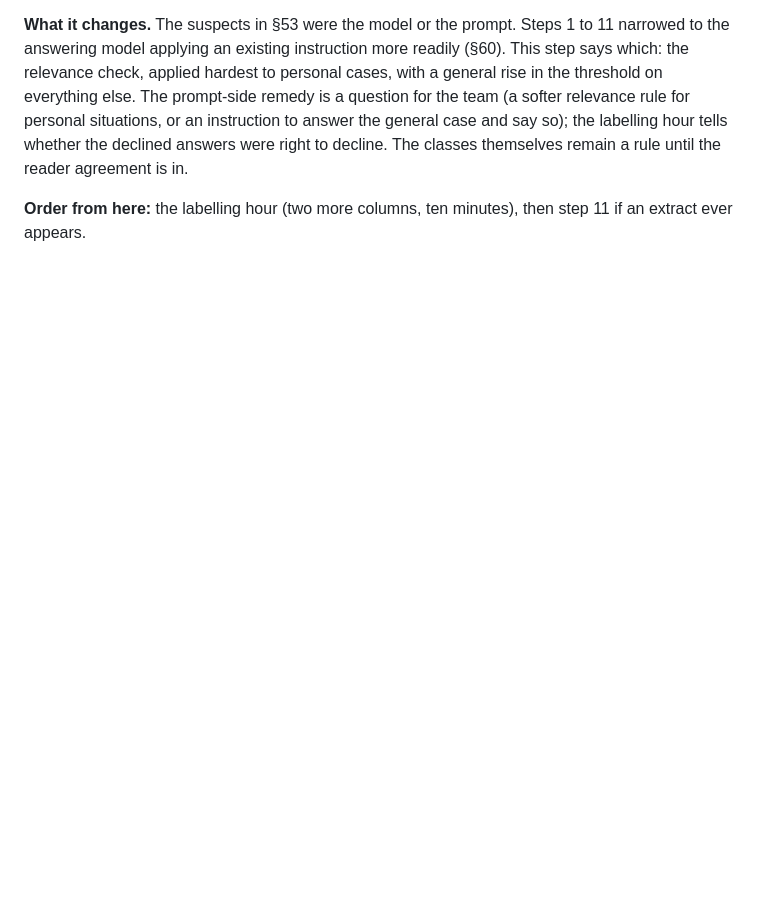
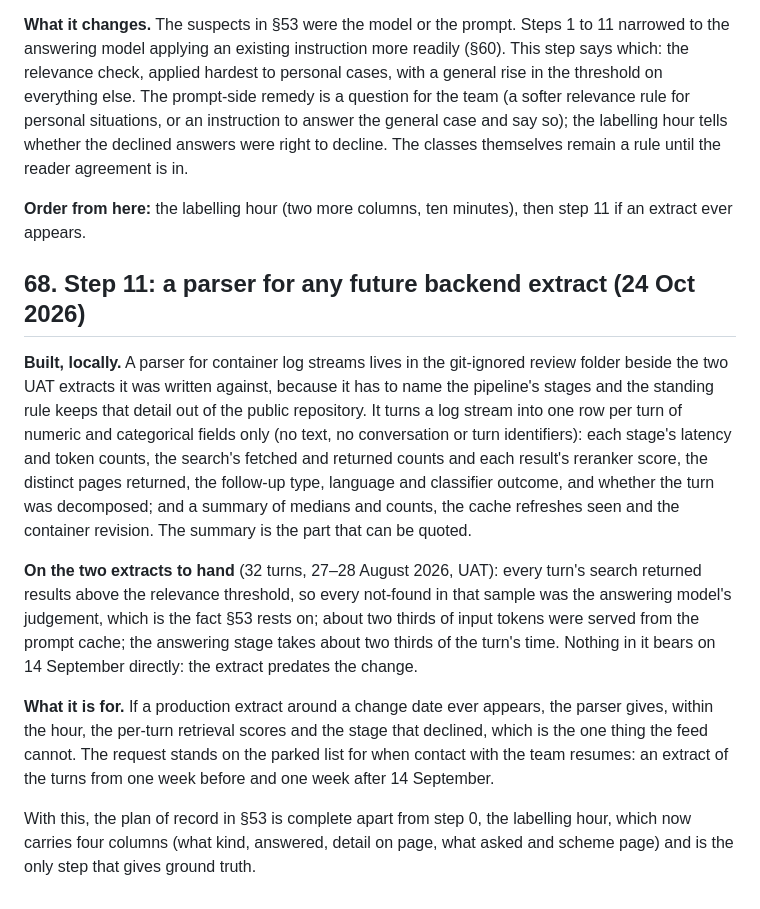
Before and after one commit to RglrAL/AskCI-stats, a Markdown page: DASHBOARD_REVISION_BRIEF.md, the part around the change. Drawn GitHub-style; blank space fills up the shorter version.

Commit message:
Brief §68: step 11, a local parser for any future backend extract; the plan of record is complete apart from step 0
Co-Authored-By: Claude Fable 5.1 <noreply@anthropic.com>

```diff
--- a/DASHBOARD_REVISION_BRIEF.md
+++ b/DASHBOARD_REVISION_BRIEF.md
@@ -1322,3 +1322,13 @@ Agreed after one round of proposal and critique. The same design as the safety f
 **What it changes.** The suspects in §53 were the model or the prompt. Steps 1 to 11 narrowed to the answering model applying an existing instruction more readily (§60). This step says which: the relevance check, applied hardest to personal cases, with a general rise in the threshold on everything else. The prompt-side remedy is a question for the team (a softer relevance rule for personal situations, or an instruction to answer the general case and say so); the labelling hour tells whether the declined answers were right to decline. The classes themselves remain a rule until the reader agreement is in.
 
 **Order from here:** the labelling hour (two more columns, ten minutes), then step 11 if an extract ever appears.
+
+## 68. Step 11: a parser for any future backend extract (24 Oct 2026)
+
+**Built, locally.** A parser for container log streams lives in the git-ignored review folder beside the two UAT extracts it was written against, because it has to name the pipeline's stages and the standing rule keeps that detail out of the public repository. It turns a log stream into one row per turn of numeric and categorical fields only (no text, no conversation or turn identifiers): each stage's latency and token counts, the search's fetched and returned counts and each result's reranker score, the distinct pages returned, the follow-up type, language and classifier outcome, and whether the turn was decomposed; and a summary of medians and counts, the cache refreshes seen and the container revision. The summary is the part that can be quoted.
+
+**On the two extracts to hand** (32 turns, 27–28 August 2026, UAT): every turn's search returned results above the relevance threshold, so every not-found in that sample was the answering model's judgement, which is the fact §53 rests on; about two thirds of input tokens were served from the prompt cache; the answering stage takes about two thirds of the turn's time. Nothing in it bears on 14 September directly: the extract predates the change.
+
+**What it is for.** If a production extract around a change date ever appears, the parser gives, within the hour, the per-turn retrieval scores and the stage that declined, which is the one thing the feed cannot. The request stands on the parked list for when contact with the team resumes: an extract of the turns from one week before and one week after 14 September.
+
+With this, the plan of record in §53 is complete apart from step 0, the labelling hour, which now carries four columns (what kind, answered, detail on page, what asked and scheme page) and is the only step that gives ground truth.
```
